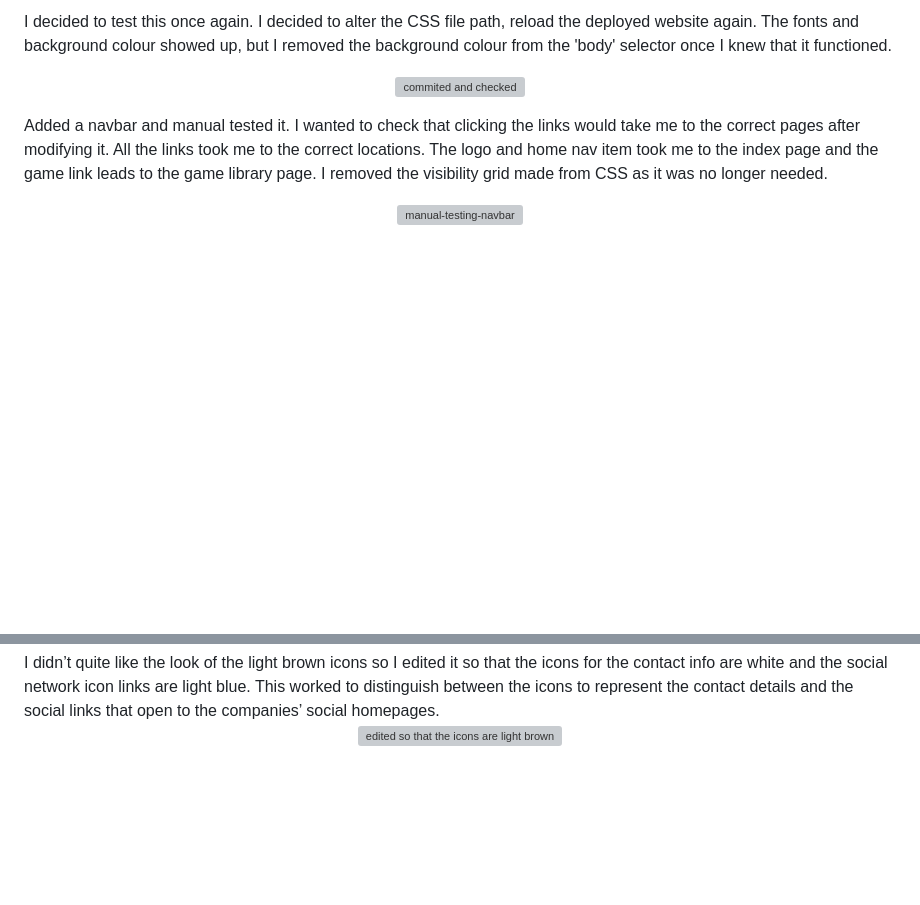
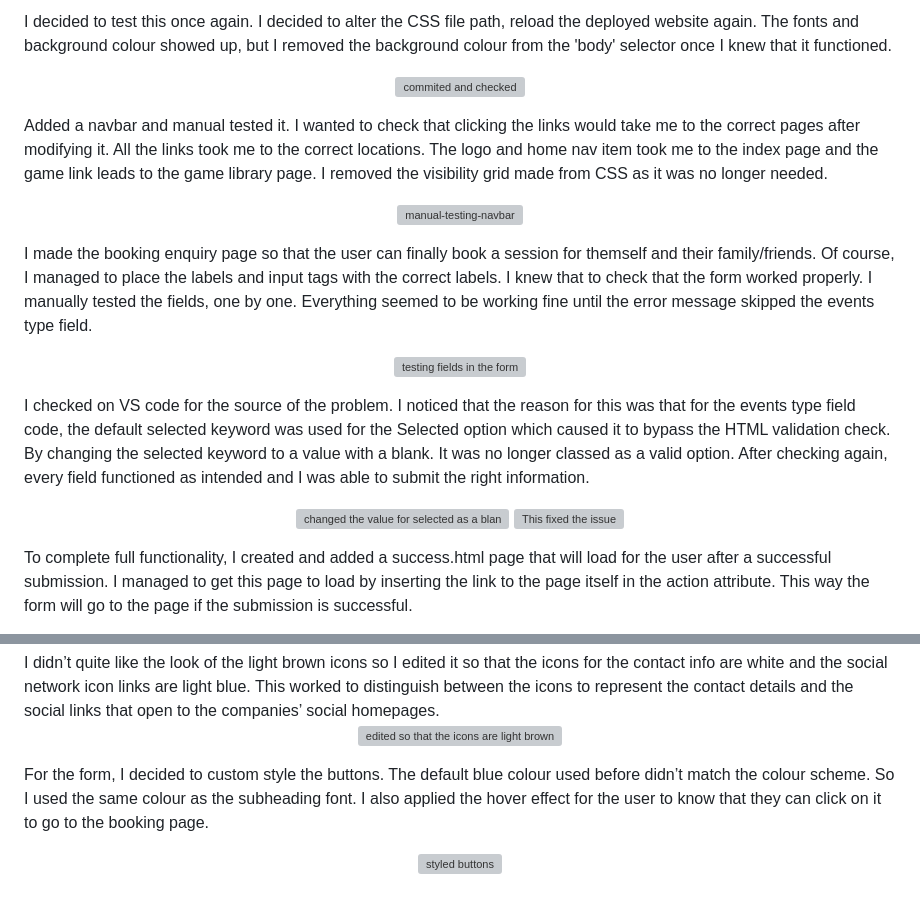
Before and after one commit to FarhathH/Boardwalk-Games, a Markdown page: README.md, 2 parts joined by grey strips. Rendered like a GitHub page; blank space fills up the shorter version; grey boxes are pictures that could not be loaded.

Commit message:
Update README.md (update in testing and accessibility of form)
Just updated the info for the form of the booking enquiry page.

```diff
--- a/README.md
+++ b/README.md
@@ -85,3 +85,18 @@ Added a navbar and manual tested it. I wanted to check that clicking the links w
  <img width="2560" height="1440" alt="manual-testing-navbar" src="https://github.com/user-attachments/assets/b0ccc1ed-aaaf-4c51-a663-54a1b314d258" />
 </p>
 
+I made the booking enquiry page so that the user can finally book a session for themself and their family/friends. Of course, I managed to place the labels and input tags with the correct labels. I knew that to check that the form worked properly. I manually tested the fields, one by one. Everything seemed to be working fine until the error message skipped the events type field.
+
+<p align ="center">
+  <img width="756" height="581" alt="testing fields in the form" src="https://github.com/user-attachments/assets/fe899acb-c39a-4b0b-8842-f59d1f67c359" />
+</p>
+
+I checked on VS code for the source of the problem. I noticed that the reason for this was that for the events type field code, the default selected keyword was used for the Selected option which caused it to bypass the HTML validation check. By changing the selected keyword to a value with a blank. It was no longer classed as a valid option. After checking again, every field functioned as intended and I was able to submit the right information.
+
+<p align="center">
+ <img width="922" height="166" alt="changed the value for selected as a blank so that it isn&#39;t registered as a blank" src="https://github.com/user-attachments/assets/525abcad-a91a-4869-8e88-c9e9a7c0e8ea" />
+  <img width="647" height="515" alt="This fixed the issue" src="https://github.com/user-attachments/assets/5efe664c-71cf-42d5-b0c2-315e4b126410" />
+</p>
+
+To complete full functionality, I created and added a success.html page that will load for the user after a successful submission. I managed to get this page to load by inserting the link to the page itself in the action attribute. This way the form will go to the page if the submission is successful.
+
@@ -160,3 +179,9 @@ I didn’t quite like the look of the light brown icons so I edited it so that t
  <p align = "center">
  <img width="481" height="198" alt="edited so that the icons are light brown and the social links are a light blue" src="https://github.com/user-attachments/assets/4283a7e9-8f10-4739-b5f9-6d05281fbd48" />
  </p>
+
+ For the form, I decided to custom style the buttons. The default blue colour used before didn’t match the colour scheme. So I used the same colour as the subheading font. I also applied the hover effect for the user to know that they can click on it to go to the booking page.
+
+ <p align="center">
+   <img width="584" height="373" alt="styled buttons" src="https://github.com/user-attachments/assets/a47e5ef3-4f6a-4533-bd67-069c69a456ba" />
+ </p>
```
Also changed, not shown: other parts of README.md (+4 -0 lines).
